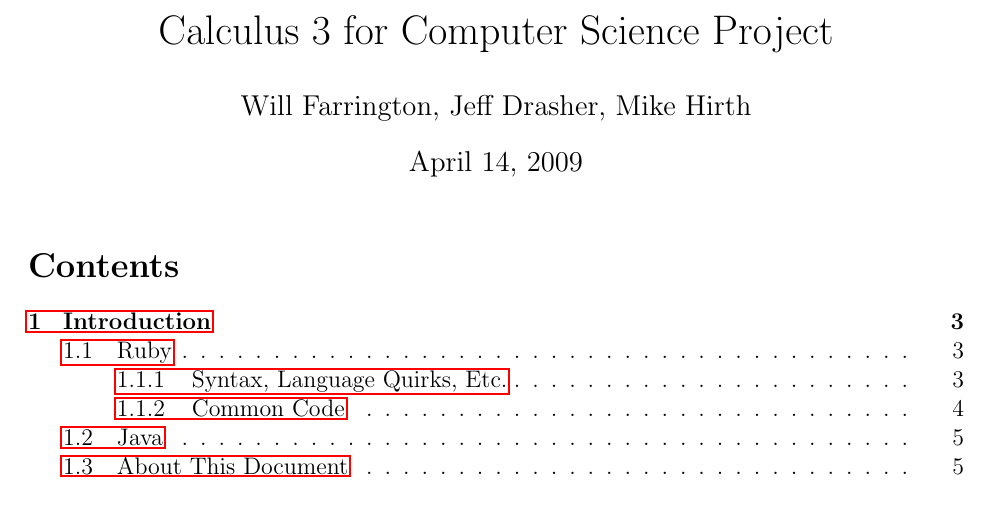
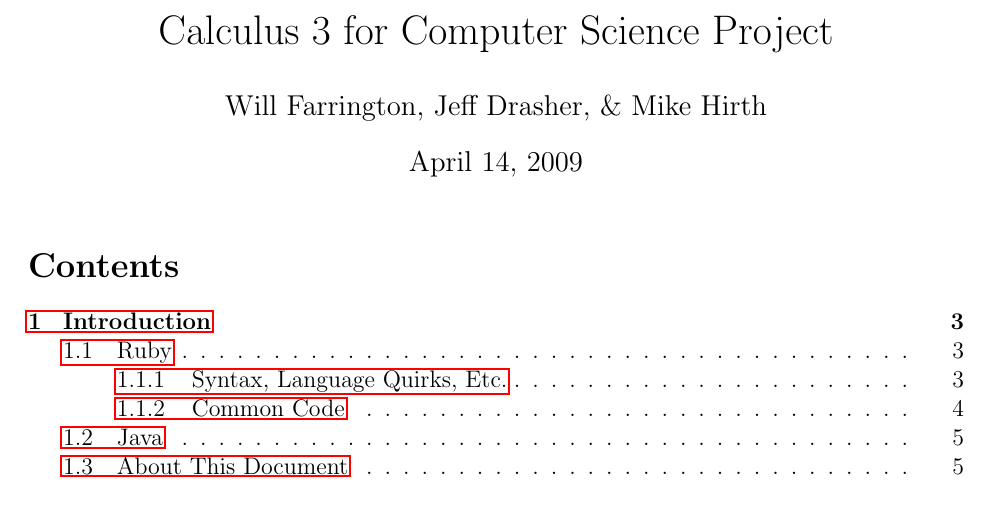
Before and after one commit to wfarr/calc3-for-cs, a LaTeX document (report/report.tex): part of page 1 of 37, cut so that both start at the same text. Compiled offline with pdfLaTeX.

Commit message:
Add an ampersand to the authors list, just because I'm that fucking cool

```diff
--- a/report/report.tex
+++ b/report/report.tex
@@ -28,7 +28,7 @@
 \usepackage{float}
 \usepackage{graphics}
 
-\author{Will Farrington, Jeff Drasher, Mike Hirth}
+\author{Will Farrington, Jeff Drasher, \& Mike Hirth}
 \title{Calculus 3 for Computer Science Project}
 
 \begin{document}
```
